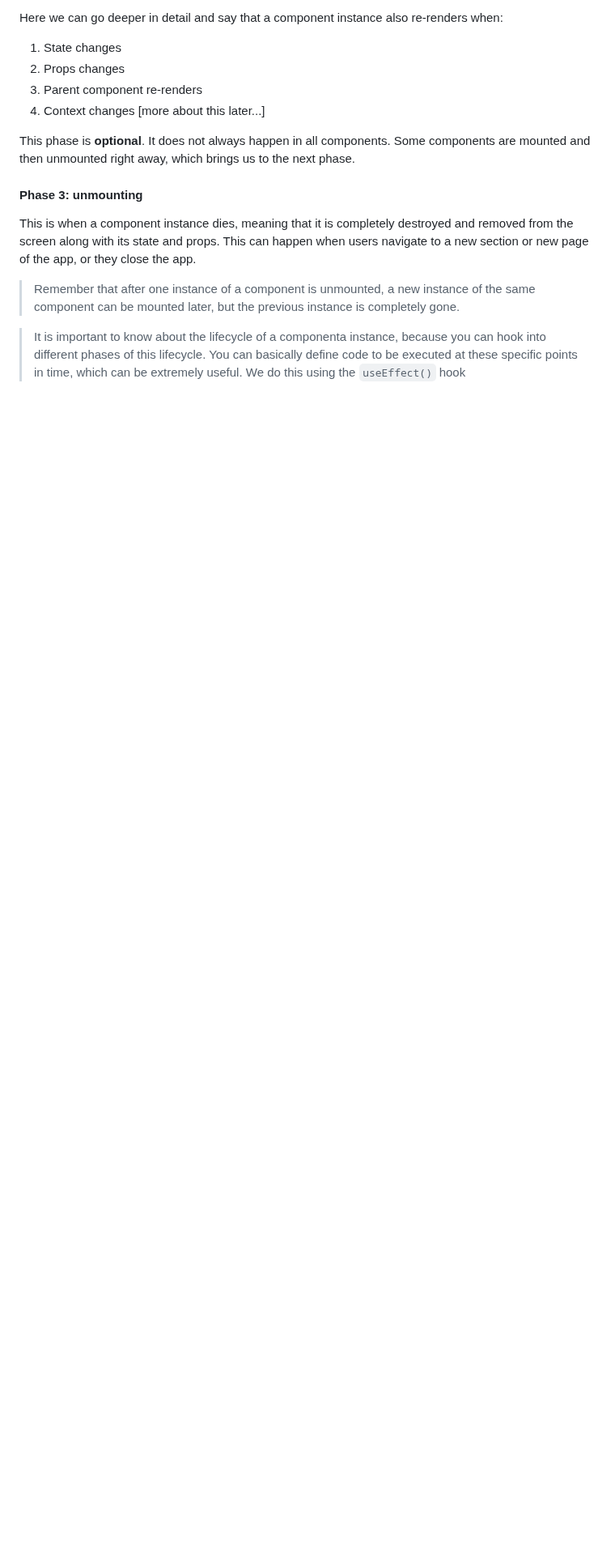
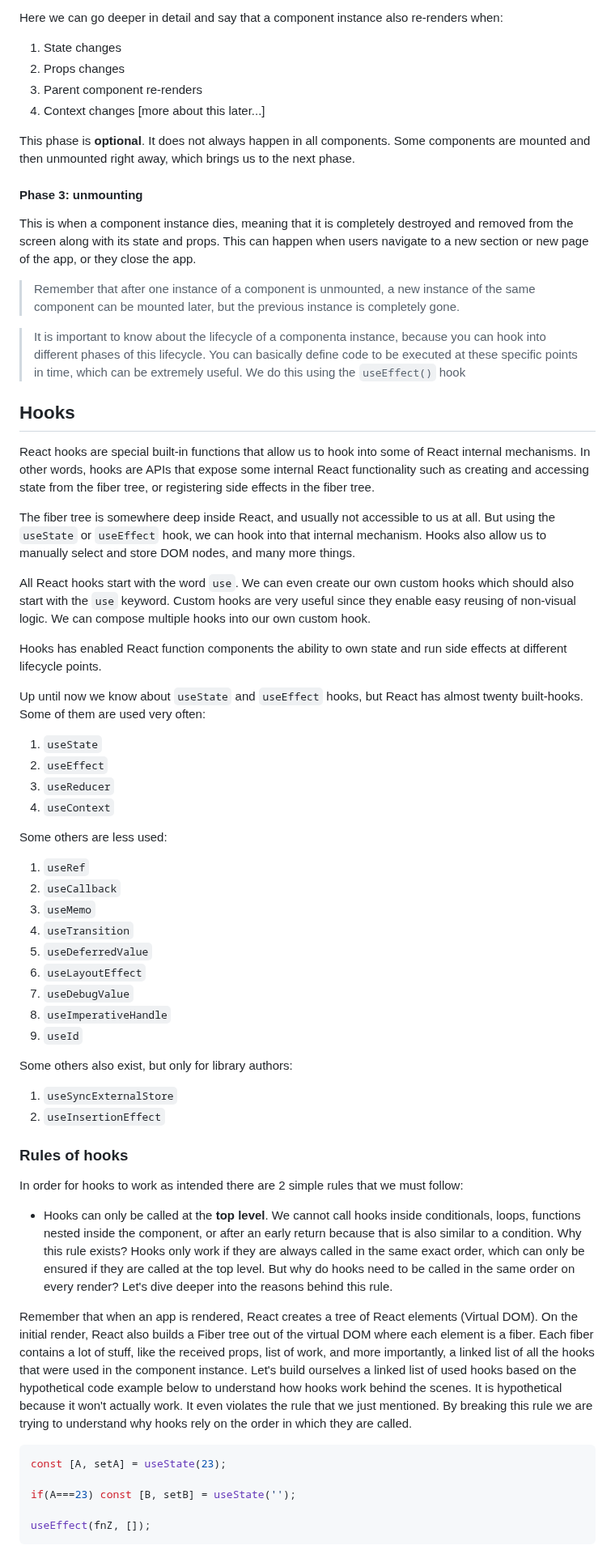
Before and after one commit to omidarmat/webDevNotes, a Markdown page: react/react.md, the part around one of its changes. Shown at 81% size. GitHub-like rendering; blank space fills up the shorter version.

Commit message:
add hooks notes

````diff
--- a/react/react.md
+++ b/react/react.md
@@ -3004,3 +3006,54 @@ This is when a component instance dies, meaning that it is completely destroyed
 > Remember that after one instance of a component is unmounted, a new instance of the same component can be mounted later, but the previous instance is completely gone.
 
 > It is important to know about the lifecycle of a componenta instance, because you can hook into different phases of this lifecycle. You can basically define code to be executed at these specific points in time, which can be extremely useful. We do this using the `useEffect()` hook
+
+## **Hooks**
+
+React hooks are special built-in functions that allow us to hook into some of React internal mechanisms. In other words, hooks are APIs that expose some internal React functionality such as creating and accessing state from the fiber tree, or registering side effects in the fiber tree.
+
+The fiber tree is somewhere deep inside React, and usually not accessible to us at all. But using the `useState` or `useEffect` hook, we can hook into that internal mechanism. Hooks also allow us to manually select and store DOM nodes, and many more things.
+
+All React hooks start with the word `use`. We can even create our own custom hooks which should also start with the `use` keyword. Custom hooks are very useful since they enable easy reusing of non-visual logic. We can compose multiple hooks into our own custom hook.
+
+Hooks has enabled React function components the ability to own state and run side effects at different lifecycle points.
+
+Up until now we know about `useState` and `useEffect` hooks, but React has almost twenty built-hooks. Some of them are used very often:
+
+1. `useState`
+2. `useEffect`
+3. `useReducer`
+4. `useContext`
+
+Some others are less used:
+
+1. `useRef`
+2. `useCallback`
+3. `useMemo`
+4. `useTransition`
+5. `useDeferredValue`
+6. `useLayoutEffect`
+7. `useDebugValue`
+8. `useImperativeHandle`
+9. `useId`
+
+Some others also exist, but only for library authors:
+
+1. `useSyncExternalStore`
+2. `useInsertionEffect`
+
+### **Rules of hooks**
+
+In order for hooks to work as intended there are 2 simple rules that we must follow:
+
+- Hooks can only be called at the **top level**. We cannot call hooks inside conditionals, loops, functions nested inside the component, or after an early return because that is also similar to a condition. Why this rule exists? Hooks only work if they are always called in the same exact order, which can only be ensured if they are called at the top level. But why do hooks need to be called in the same order on every render? Let's dive deeper into the reasons behind this rule.
+
+Remember that when an app is rendered, React creates a tree of React elements (Virtual DOM). On the initial render, React also builds a Fiber tree out of the virtual DOM where each element is a fiber. Each fiber contains a lot of stuff, like the received props, list of work, and more importantly, a linked list of all the hooks that were used in the component instance. Let's build ourselves a linked list of used hooks based on the hypothetical code example below to understand how hooks work behind the scenes. It is hypothetical because it won't actually work. It even violates the rule that we just mentioned. By breaking this rule we are trying to understand why hooks rely on the order in which they are called.
+
+```js
+const [A, setA] = useState(23);
+
+if(A===23) const [B, setB] = useState('');
+
+useEffect(fnZ, []);
+```
+
````
Also changed, not shown: other parts of react/react.md (+23 -0 lines).
